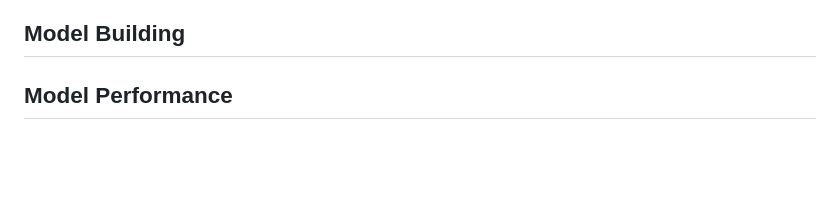
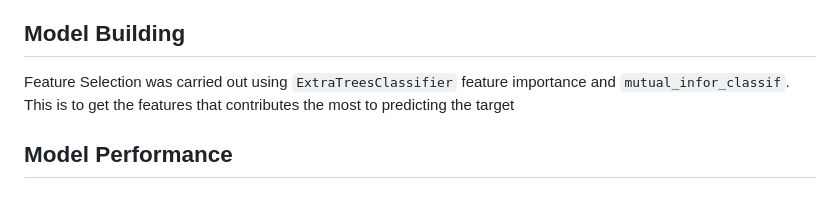
Before and after one commit to lawalsegun2025/campus_placement_predictor, a Markdown page: README.md, the part around the change. GitHub-like rendering; blank space fills up the shorter version.

```diff
--- a/README.md
+++ b/README.md
@@ -66,6 +66,7 @@ Extensive Data Analysis was carried out during this project to help understand t
 - Percentage of Male and Female Placement
 
 ## Model Building
+Feature Selection was carried out using `ExtraTreesClassifier` feature importance and `mutual_infor_classif`. This is to get the features that contributes the most to predicting the target
 
 ## Model Performance
 
```
